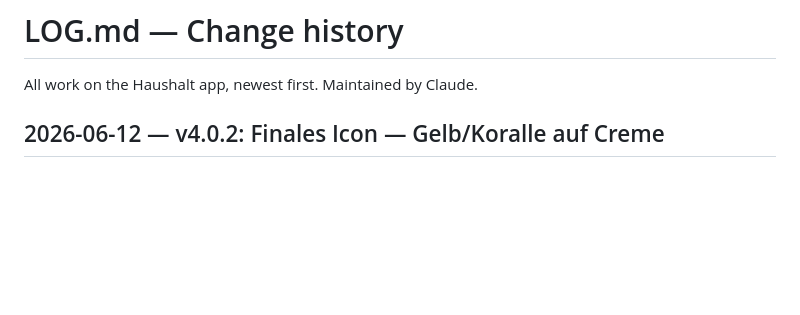
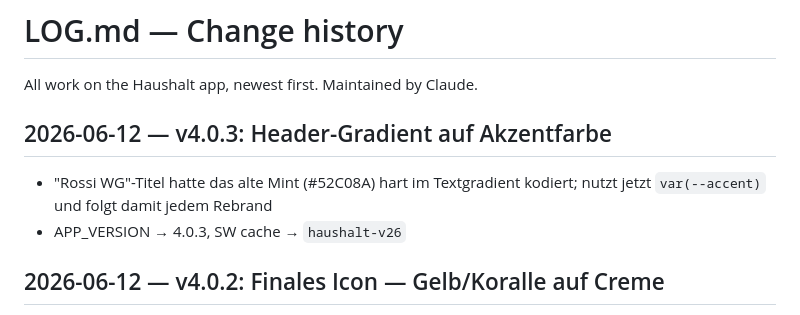
Before and after one commit to blauewelt/chores, a Markdown page: LOG.md, the part around the change. GitHub-like rendering; blank space fills up the shorter version.

Commit message:
v4.0.3: log entry

```diff
--- a/LOG.md
+++ b/LOG.md
@@ -1,6 +1,12 @@
 # LOG.md — Change history
 
 All work on the Haushalt app, newest first. Maintained by Claude.
+
+## 2026-06-12 — v4.0.3: Header-Gradient auf Akzentfarbe
+
+- "Rossi WG"-Titel hatte das alte Mint (#52C08A) hart im Textgradient
+  kodiert; nutzt jetzt `var(--accent)` und folgt damit jedem Rebrand
+- APP_VERSION → 4.0.3, SW cache → `haushalt-v26`
 
 ## 2026-06-12 — v4.0.2: Finales Icon — Gelb/Koralle auf Creme
 
```
